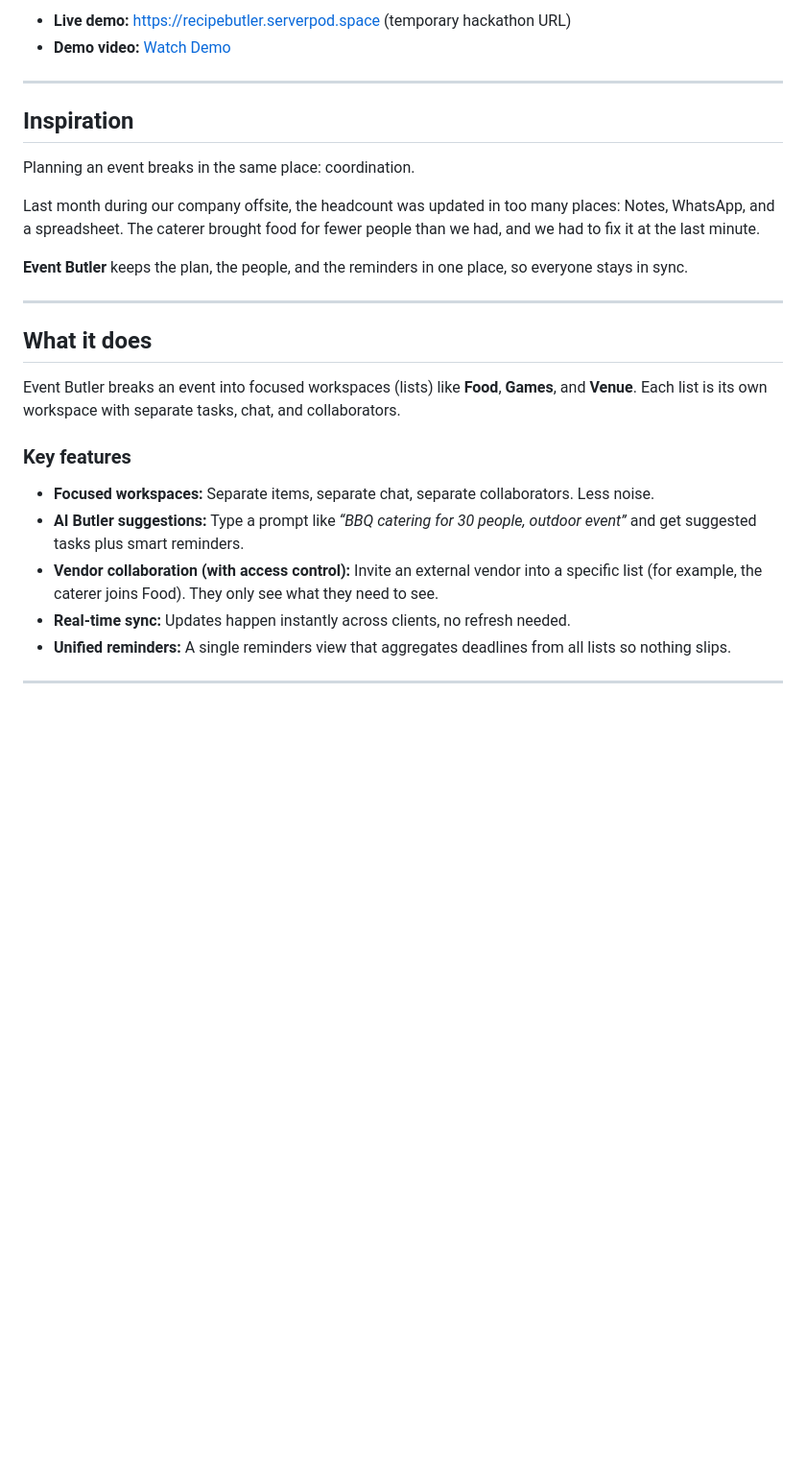
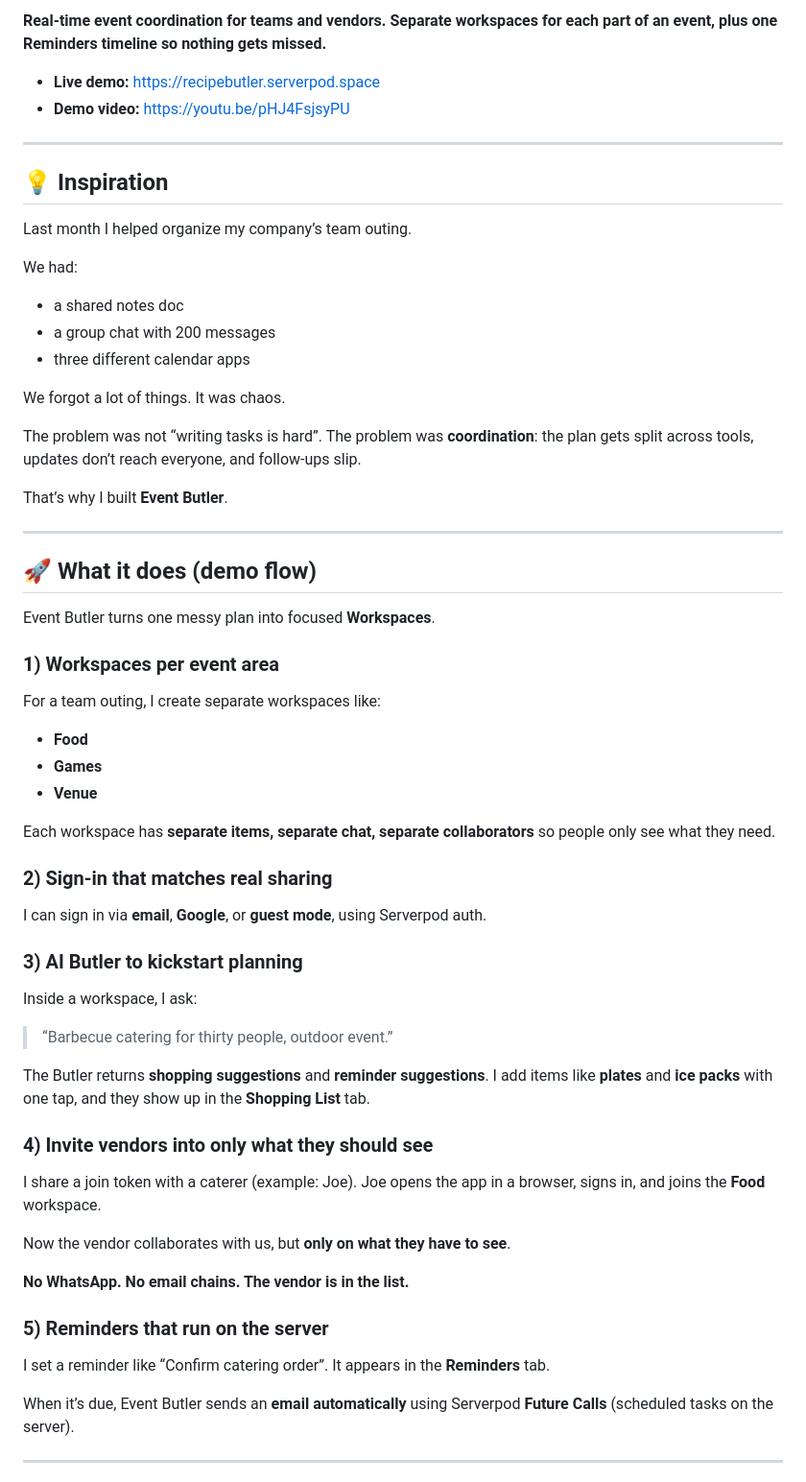
Before and after one commit to rishavrajjain/eventbutler, a Markdown page: README.md, the part around one of its changes. Shown at 96% size. Rendered like a GitHub page; blank space fills up the shorter version.

```diff
--- a/README.md
+++ b/README.md
@@ -3,29 +2,66 @@
 
-- **Live demo:** https://recipebutler.serverpod.space (temporary hackathon URL)
-- **Demo video:** [Watch Demo](https://youtu.be/pHJ4FsjsyPU)
+**Real-time event coordination for teams and vendors.**
+**Separate workspaces for each part of an event, plus one Reminders timeline so nothing gets missed.**
+
+- **Live demo:** https://recipebutler.serverpod.space
+- **Demo video:** https://youtu.be/pHJ4FsjsyPU
 
 ---
 
-## Inspiration
+## 💡 Inspiration
 
-Planning an event breaks in the same place: coordination.
+Last month I helped organize my company’s team outing.
 
-Last month during our company offsite, the headcount was updated in too many places: Notes, WhatsApp, and a spreadsheet. The caterer brought food for fewer people than we had, and we had to fix it at the last minute.
+We had:
+- a shared notes doc
+- a group chat with 200 messages
+- three different calendar apps
 
-**Event Butler** keeps the plan, the people, and the reminders in one place, so everyone stays in sync.
+We forgot a lot of things. It was chaos.
+
+The problem was not “writing tasks is hard”.
+The problem was **coordination**: the plan gets split across tools, updates don’t reach everyone, and follow-ups slip.
+
+That’s why I built **Event Butler**.
 
 ---
 
-## What it does
+## 🚀 What it does (demo flow)
 
-Event Butler breaks an event into focused workspaces (lists) like **Food**, **Games**, and **Venue**. Each list is its own workspace with separate tasks, chat, and collaborators.
+Event Butler turns one messy plan into focused **Workspaces**.
 
-### Key features
-- **Focused workspaces:** Separate items, separate chat, separate collaborators. Less noise.
-- **AI Butler suggestions:** Type a prompt like *“BBQ catering for 30 people, outdoor event”* and get suggested tasks plus smart reminders.
-- **Vendor collaboration (with access control):** Invite an external vendor into a specific list (for example, the caterer joins Food). They only see what they need to see.
-- **Real-time sync:** Updates happen instantly across clients, no refresh needed.
-- **Unified reminders:** A single reminders view that aggregates deadlines from all lists so nothing slips.
+### 1) Workspaces per event area
+For a team outing, I create separate workspaces like:
+- **Food**
+- **Games**
+- **Venue**
+
+Each workspace has **separate items, separate chat, separate collaborators** so people only see what they need.
+
+### 2) Sign-in that matches real sharing
+I can sign in via **email**, **Google**, or **guest mode**, using Serverpod auth.
+
+### 3) AI Butler to kickstart planning
+Inside a workspace, I ask:
+
+> “Barbecue catering for thirty people, outdoor event.”
+
+The Butler returns **shopping suggestions** and **reminder suggestions**.
+I add items like **plates** and **ice packs** with one tap, and they show up in the **Shopping List** tab.
+
+### 4) Invite vendors into only what they should see
+I share a join token with a caterer (example: Joe).
+Joe opens the app in a browser, signs in, and joins the **Food** workspace.
+
+Now the vendor collaborates with us, but **only on what they have to see**.
+
+**No WhatsApp. No email chains. The vendor is in the list.**
+
+### 5) Reminders that run on the server
+I set a reminder like “Confirm catering order”.
+It appears in the **Reminders** tab.
+
+When it’s due, Event Butler sends an **email automatically** using Serverpod **Future Calls** (scheduled tasks on the server).
 
 ---
 
```
Also changed, not shown: other parts of README.md (+65 -41 lines).
